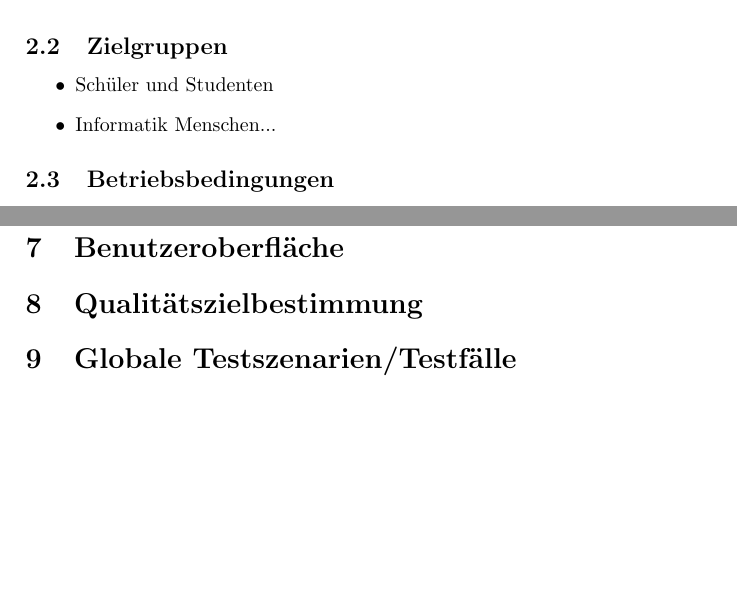
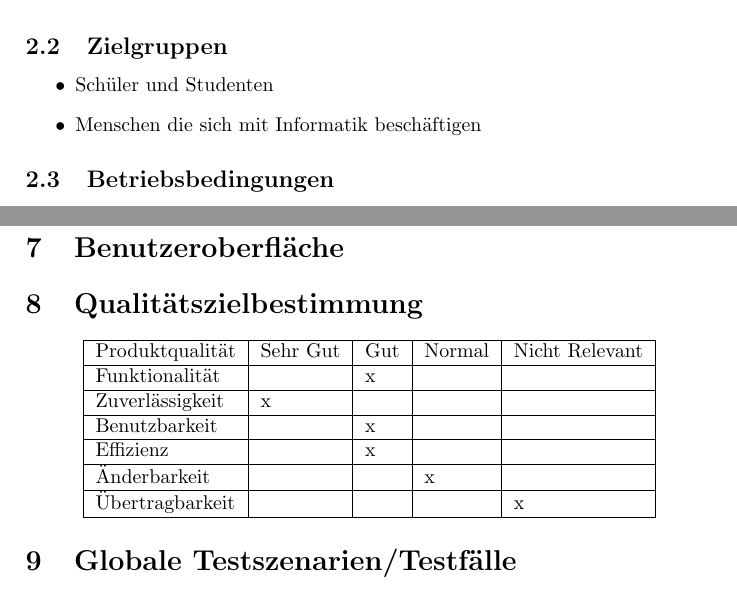
Before and after one commit to ChrSacher/structo_edit, a LaTeX document (Pflichtenheft.tex): two parts of pages 3 and 5 of 5, joined at a grey line, cut so that both start at the same text, the shorter picture padded with empty space. Compiled offline with pdfLaTeX.

Commit message:
Qualitäts und andere Dinge

```diff
--- a/Pflichtenheft.tex
+++ b/Pflichtenheft.tex
@@ -119,7 +119,7 @@ Das Programm soll Leuten helfen, die neu ins Programmieren oder in die Informati
 \subsection{Zielgruppen}
 \begin{itemize}
 \item Schüler und Studenten
-\item Informatik Menschen...
+\item Menschen die sich mit Informatik beschäftigen
 \end{itemize}
 \subsection{Betriebsbedingungen}
 \begin{itemize}
@@ -180,6 +180,20 @@ Das Programm soll Leuten helfen, die neu ins Programmieren oder in die Informati
 %Coming soon
 \section{Qualitätszielbestimmung}
 
+\begin{center}
+  \begin{tabular}{| l | l | l | l | l |}
+    \hline
+   	 Produktqualität & Sehr Gut & Gut  & Normal & Nicht Relevant \\ \hline
+    	 Funktionalität &   &  x &  & \\ \hline
+ 	 Zuverlässigkeit & x  &   &  & \\ \hline
+ 	Benutzbarkeit &   &  x &  & \\ \hline
+      	 Effizienz &   &  x &  & \\ \hline
+      	 Änderbarkeit &   &  &  x & \\ \hline
+      	Übertragbarkeit &   &   &  & x \\ \hline
+  \end{tabular}
+\end{center}
+
+
 \section{Globale Testszenarien/Testfälle}
 \begin{itemize}
 \item  Erstellen eines Struktograms
```
Also changed, not shown: lastenheft.txt (+4 -1 lines), Pflichtenheft.pdf, gui-skizze.png (added), Pflichtenheft.tex (4 more changed lines), 5 other files.
